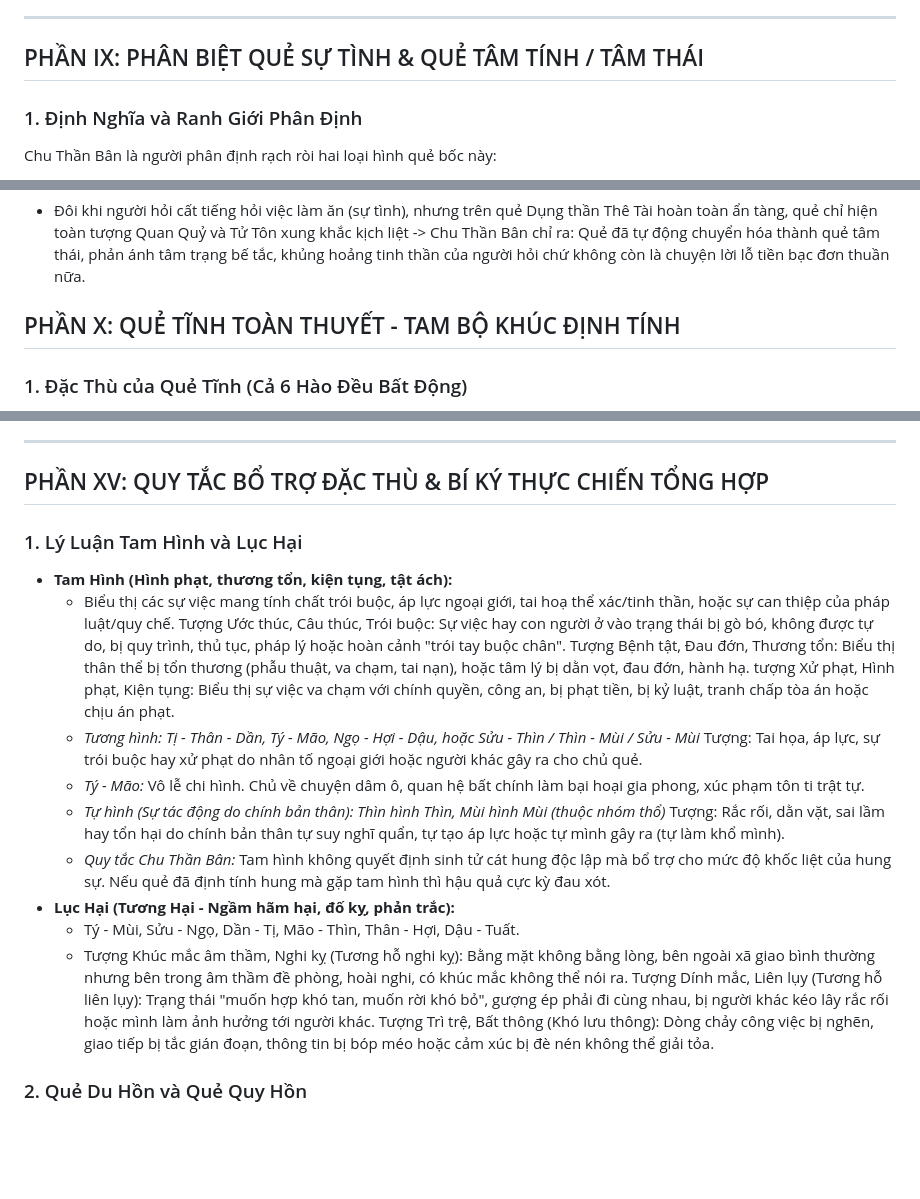
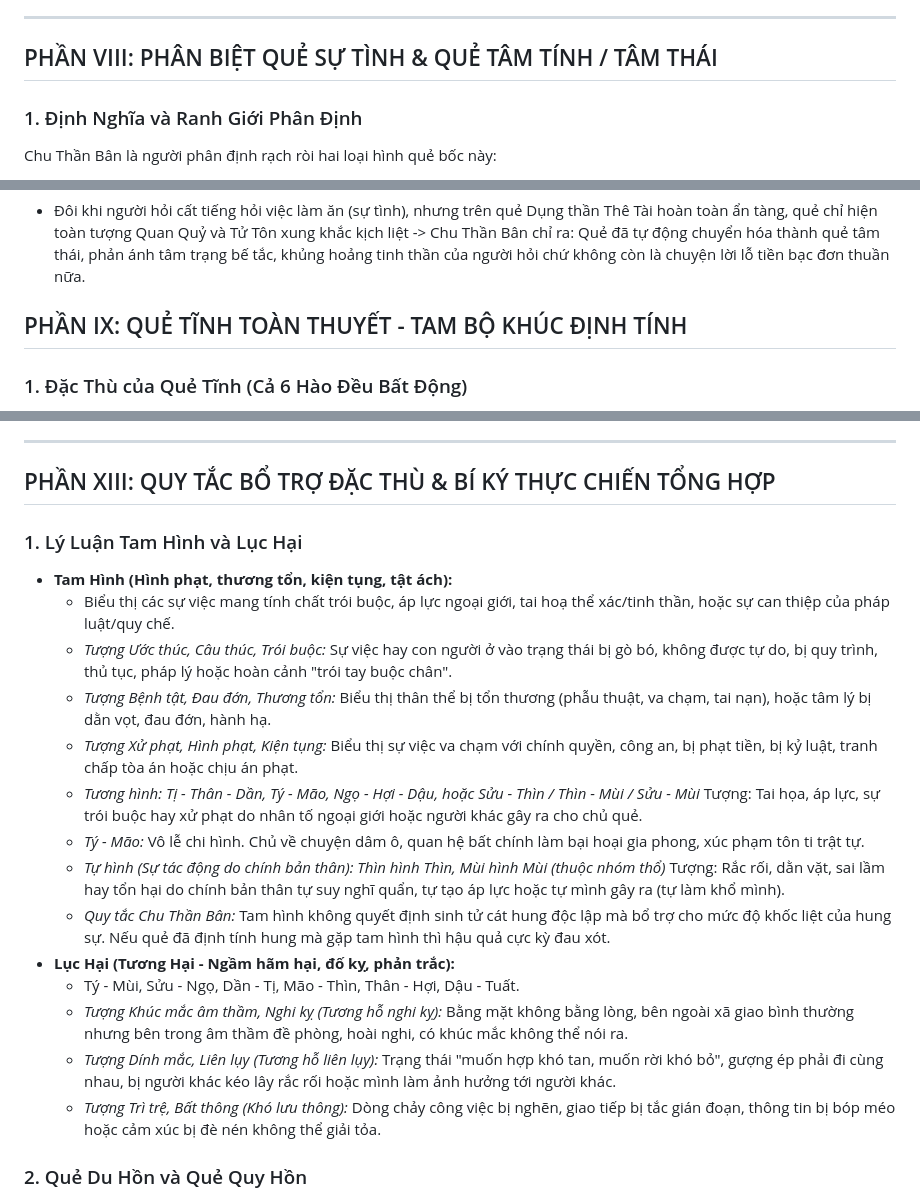
Before and after one commit to tracugai2810/luc-hao-api, a Markdown page: kinh-dich.md, 3 parts joined by grey strips. Drawn GitHub-style; blank space fills up the shorter version.

```diff
--- a/kinh-dich.md
+++ b/kinh-dich.md
@@ -371,7 +369,7 @@ Chu Thần Bân nhấn mạnh nguyên lý độc đáo:
 
 ---
 
-## PHẦN IX: PHÂN BIỆT QUẺ SỰ TÌNH & QUẺ TÂM TÍNH / TÂM THÁI
+## PHẦN VIII: PHÂN BIỆT QUẺ SỰ TÌNH & QUẺ TÂM TÍNH / TÂM THÁI
 
 ### 1. Định Nghĩa và Ranh Giới Phân Định
 
@@ -400,7 +398,7 @@ Trong quẻ tâm thái, cốt lõi chỉ xoay quanh hai nhân vật:
 
 - Đôi khi người hỏi cất tiếng hỏi việc làm ăn (sự tình), nhưng trên quẻ Dụng thần Thê Tài hoàn toàn ẩn tàng, quẻ chỉ hiện toàn tượng Quan Quỷ và Tử Tôn xung khắc kịch liệt -> Chu Thần Bân chỉ ra: Quẻ đã tự động chuyển hóa thành quẻ tâm thái, phản ánh tâm trạng bế tắc, khủng hoảng tinh thần của người hỏi chứ không còn là chuyện lời lỗ tiền bạc đơn thuần nữa.
 
-## PHẦN X: QUẺ TĨNH TOÀN THUYẾT - TAM BỘ KHÚC ĐỊNH TÍNH
+## PHẦN IX: QUẺ TĨNH TOÀN THUYẾT - TAM BỘ KHÚC ĐỊNH TÍNH
 
 ### 1. Đặc Thù của Quẻ Tĩnh (Cả 6 Hào Đều Bất Động)
 
@@ -514,19 +512,24 @@ Khi cùng một vấn đề mà đương sự gieo nhiều quẻ trong thời gi
 
 ---
 
-## PHẦN XV: QUY TẮC BỔ TRỢ ĐẶC THÙ & BÍ KÝ THỰC CHIẾN TỔNG HỢP
+## PHẦN XIII: QUY TẮC BỔ TRỢ ĐẶC THÙ & BÍ KÝ THỰC CHIẾN TỔNG HỢP
 
 ### 1. Lý Luận Tam Hình và Lục Hại
 
 - **Tam Hình (Hình phạt, thương tổn, kiện tụng, tật ách):**
-  - Biểu thị các sự việc mang tính chất trói buộc, áp lực ngoại giới, tai hoạ thể xác/tinh thần, hoặc sự can thiệp của pháp luật/quy chế. Tượng Ước thúc, Câu thúc, Trói buộc: Sự việc hay con người ở vào trạng thái bị gò bó, không được tự do, bị quy trình, thủ tục, pháp lý hoặc hoàn cảnh "trói tay buộc chân". Tượng Bệnh tật, Đau đớn, Thương tổn: Biểu thị thân thể bị tổn thương (phẫu thuật, va chạm, tai nạn), hoặc tâm lý bị dằn vọt, đau đớn, hành hạ. tượng Xử phạt, Hình phạt, Kiện tụng: Biểu thị sự việc va chạm với chính quyền, công an, bị phạt tiền, bị kỷ luật, tranh chấp tòa án hoặc chịu án phạt.
+  - Biểu thị các sự việc mang tính chất trói buộc, áp lực ngoại giới, tai hoạ thể xác/tinh thần, hoặc sự can thiệp của pháp luật/quy chế.
+  - *Tượng Ước thúc, Câu thúc, Trói buộc:* Sự việc hay con người ở vào trạng thái bị gò bó, không được tự do, bị quy trình, thủ tục, pháp lý hoặc hoàn cảnh "trói tay buộc chân".
+  - *Tượng Bệnh tật, Đau đớn, Thương tổn:* Biểu thị thân thể bị tổn thương (phẫu thuật, va chạm, tai nạn), hoặc tâm lý bị dằn vọt, đau đớn, hành hạ.
+  - *Tượng Xử phạt, Hình phạt, Kiện tụng:* Biểu thị sự việc va chạm với chính quyền, công an, bị phạt tiền, bị kỷ luật, tranh chấp tòa án hoặc chịu án phạt.
   - *Tương hình: Tị - Thân - Dần, Tý - Mão, Ngọ - Hợi - Dậu, hoặc Sửu - Thìn / Thìn - Mùi / Sửu - Mùi* Tượng: Tai họa, áp lực, sự trói buộc hay xử phạt do nhân tố ngoại giới hoặc người khác gây ra cho chủ quẻ.
   - *Tý - Mão:* Vô lễ chi hình. Chủ về chuyện dâm ô, quan hệ bất chính làm bại hoại gia phong, xúc phạm tôn ti trật tự.
   - *Tự hình (Sự tác động do chính bản thân): Thìn hình Thìn, Mùi hình Mùi (thuộc nhóm thổ)* Tượng: Rắc rối, dằn vặt, sai lầm hay tổn hại do chính bản thân tự suy nghĩ quẩn, tự tạo áp lực hoặc tự mình gây ra (tự làm khổ mình).
   - *Quy tắc Chu Thần Bân:* Tam hình không quyết định sinh tử cát hung độc lập mà bổ trợ cho mức độ khốc liệt của hung sự. Nếu quẻ đã định tính hung mà gặp tam hình thì hậu quả cực kỳ đau xót.
 - **Lục Hại (Tương Hại - Ngầm hãm hại, đố kỵ, phản trắc):**
   - Tý - Mùi, Sửu - Ngọ, Dần - Tị, Mão - Thìn, Thân - Hợi, Dậu - Tuất.
-  - Tượng Khúc mắc âm thầm, Nghi kỵ (Tương hỗ nghi kỵ): Bằng mặt không bằng lòng, bên ngoài xã giao bình thường nhưng bên trong âm thầm đề phòng, hoài nghi, có khúc mắc không thể nói ra. Tượng Dính mắc, Liên lụy (Tương hỗ liên lụy): Trạng thái "muốn hợp khó tan, muốn rời khó bỏ", gượng ép phải đi cùng nhau, bị người khác kéo lây rắc rối hoặc mình làm ảnh hưởng tới người khác. Tượng Trì trệ, Bất thông (Khó lưu thông): Dòng chảy công việc bị nghẽn, giao tiếp bị tắc gián đoạn, thông tin bị bóp méo hoặc cảm xúc bị đè nén không thể giải tỏa.
+  - *Tượng Khúc mắc âm thầm, Nghi kỵ (Tương hỗ nghi kỵ):* Bằng mặt không bằng lòng, bên ngoài xã giao bình thường nhưng bên trong âm thầm đề phòng, hoài nghi, có khúc mắc không thể nói ra.
+  - *Tượng Dính mắc, Liên lụy (Tương hỗ liên lụy):* Trạng thái "muốn hợp khó tan, muốn rời khó bỏ", gượng ép phải đi cùng nhau, bị người khác kéo lây rắc rối hoặc mình làm ảnh hưởng tới người khác.
+  - *Tượng Trì trệ, Bất thông (Khó lưu thông):* Dòng chảy công việc bị nghẽn, giao tiếp bị tắc gián đoạn, thông tin bị bóp méo hoặc cảm xúc bị đè nén không thể giải tỏa.
 
 ### 2. Quẻ Du Hồn và Quẻ Quy Hồn
 
```
Also changed, not shown: other parts of kinh-dich.md (+29 -31 lines).
